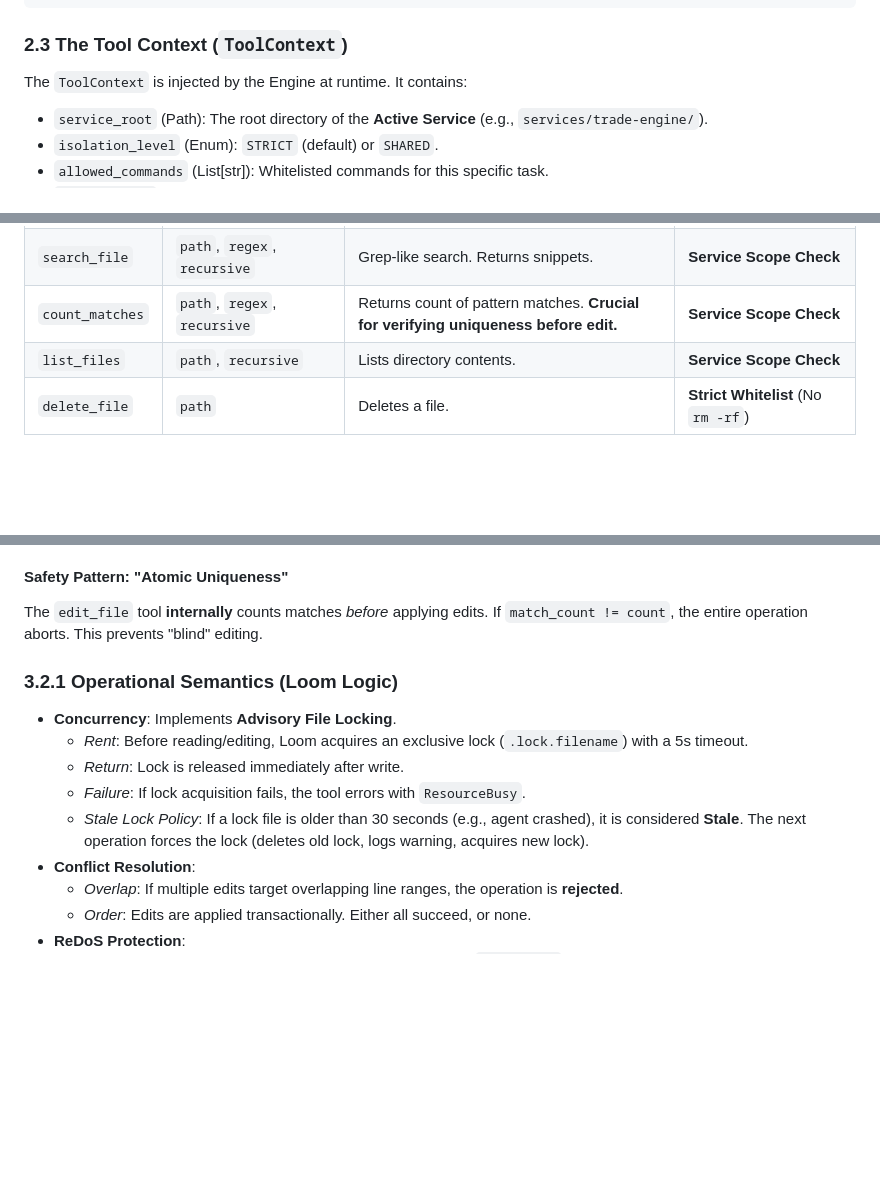
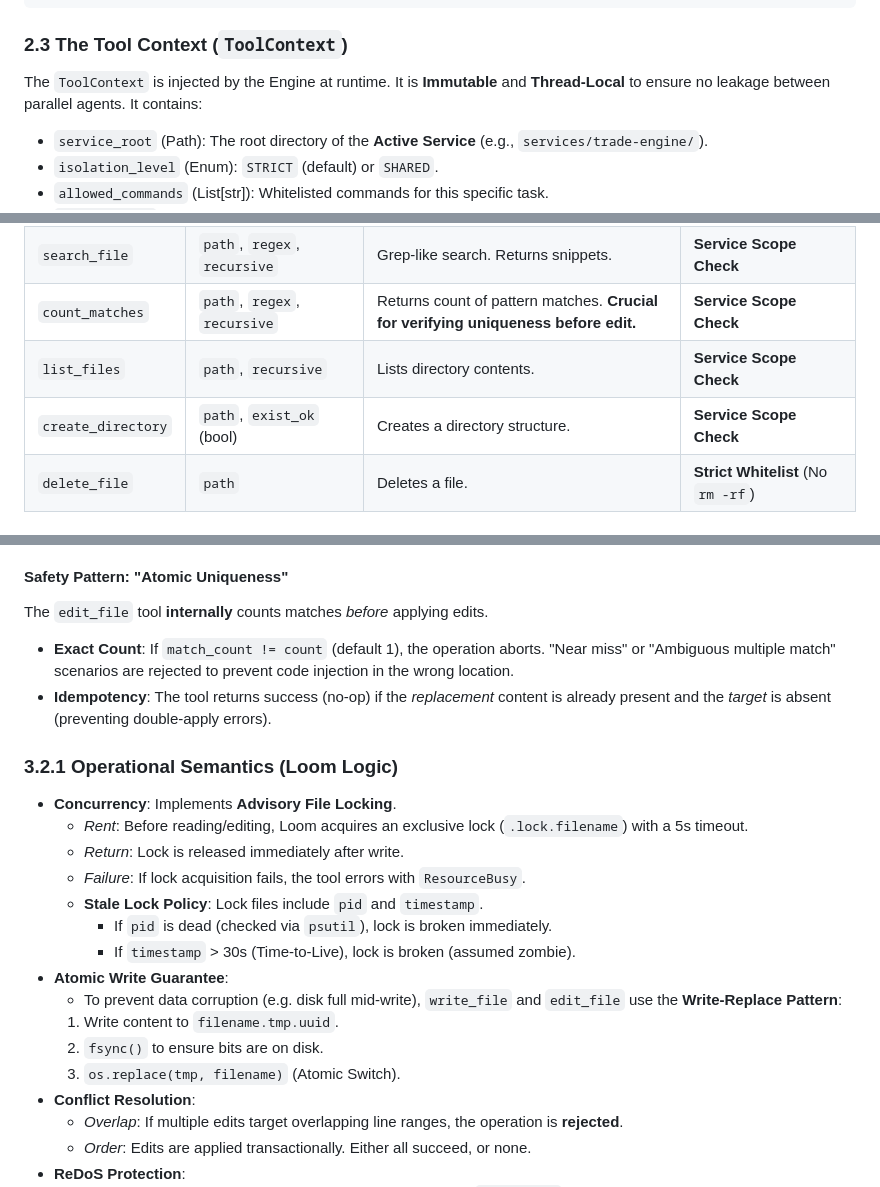
Before and after one commit to sbula/flowManager, a Markdown page: docs/specs/01_04_tooling_spec.md, 3 parts joined by grey strips. GitHub-like rendering; blank space fills up the shorter version.

````diff
--- a/docs/specs/01_04_tooling_spec.md
+++ b/docs/specs/01_04_tooling_spec.md
@@ -59,7 +99,8 @@ To ensure Agents can recover from errors, all tools return a standard structure:
 ```
 
 ### 2.3 The Tool Context (`ToolContext`)
-The `ToolContext` is injected by the Engine at runtime. It contains:
+The `ToolContext` is injected by the Engine at runtime. It is **Immutable** and **Thread-Local** to ensure no leakage between parallel agents.
+It contains:
 *   `service_root` (Path): The root directory of the **Active Service** (e.g., `services/trade-engine/`).
 *   `isolation_level` (Enum): `STRICT` (default) or `SHARED`.
 *   `allowed_commands` (List[str]): Whitelisted commands for this specific task.
@@ -96,6 +137,7 @@ A unified suite of functions for file system interaction.
 | `search_file` | `path`, `regex`, `recursive` | Grep-like search. Returns snippets. | **Service Scope Check** |
 | `count_matches` | `path`, `regex`, `recursive` | Returns count of pattern matches. **Crucial for verifying uniqueness before edit.** | **Service Scope Check** |
 | `list_files` | `path`, `recursive` | Lists directory contents. | **Service Scope Check** |
+| `create_directory` | `path`, `exist_ok` (bool) | Creates a directory structure. | **Service Scope Check** |
 | `delete_file` | `path` | Deletes a file. | **Strict Whitelist** (No `rm -rf`) |
 
 ### 3.2 Surgical Editing (`edit_file`)
@@ -123,14 +165,23 @@ Powered by the **Loom Engine**, this tool allows precise code modification using
 3.  **AST** (Future): Uses `ast-grep` patterns like `function $NAME($ARGS) { $$$ }`.
 
 #### Safety Pattern: "Atomic Uniqueness"
-The `edit_file` tool **internally** counts matches *before* applying edits. If `match_count != count`, the entire operation aborts. This prevents "blind" editing.
+The `edit_file` tool **internally** counts matches *before* applying edits.
+*   **Exact Count**: If `match_count != count` (default 1), the operation aborts. "Near miss" or "Ambiguous multiple match" scenarios are rejected to prevent code injection in the wrong location.
+*   **Idempotency**: The tool returns success (no-op) if the *replacement* content is already present and the *target* is absent (preventing double-apply errors).
 
 ### 3.2.1 Operational Semantics (Loom Logic)
 *   **Concurrency**: Implements **Advisory File Locking**.
     *   *Rent*: Before reading/editing, Loom acquires an exclusive lock (`.lock.filename`) with a 5s timeout.
     *   *Return*: Lock is released immediately after write.
     *   *Failure*: If lock acquisition fails, the tool errors with `ResourceBusy`.
-    *   *Stale Lock Policy*: If a lock file is older than 30 seconds (e.g., agent crashed), it is considered **Stale**. The next operation forces the lock (deletes old lock, logs warning, acquires new lock).
+    *   **Stale Lock Policy**: Lock files include `pid` and `timestamp`.
+        *   If `pid` is dead (checked via `psutil`), lock is broken immediately.
+        *   If `timestamp` > 30s (Time-to-Live), lock is broken (assumed zombie).
+*   **Atomic Write Guarantee**:
+    *   To prevent data corruption (e.g. disk full mid-write), `write_file` and `edit_file` use the **Write-Replace Pattern**:
+    1.  Write content to `filename.tmp.uuid`.
+    2.  `fsync()` to ensure bits are on disk.
+    3.  `os.replace(tmp, filename)` (Atomic Switch).
 *   **Conflict Resolution**:
     *   *Overlap*: If multiple edits target overlapping line ranges, the operation is **rejected**.
     *   *Order*: Edits are applied transactionally. Either all succeed, or none.
````
Also changed, not shown: other parts of docs/specs/01_04_tooling_spec.md (+40 -0 lines), docs/specs/01_04_test_inventory.md (added, +356 -0 lines), docs/specs/01_0x_deferred_tests.md (added, +19 -0 lines).
